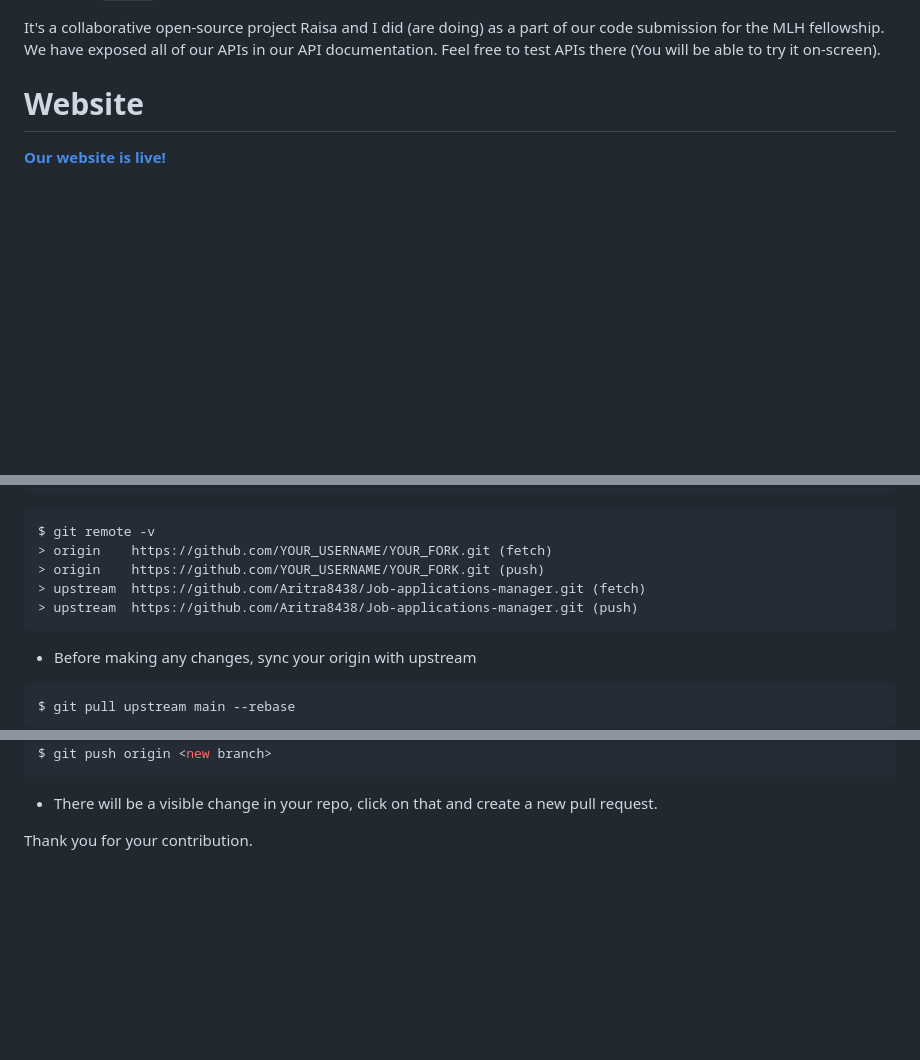
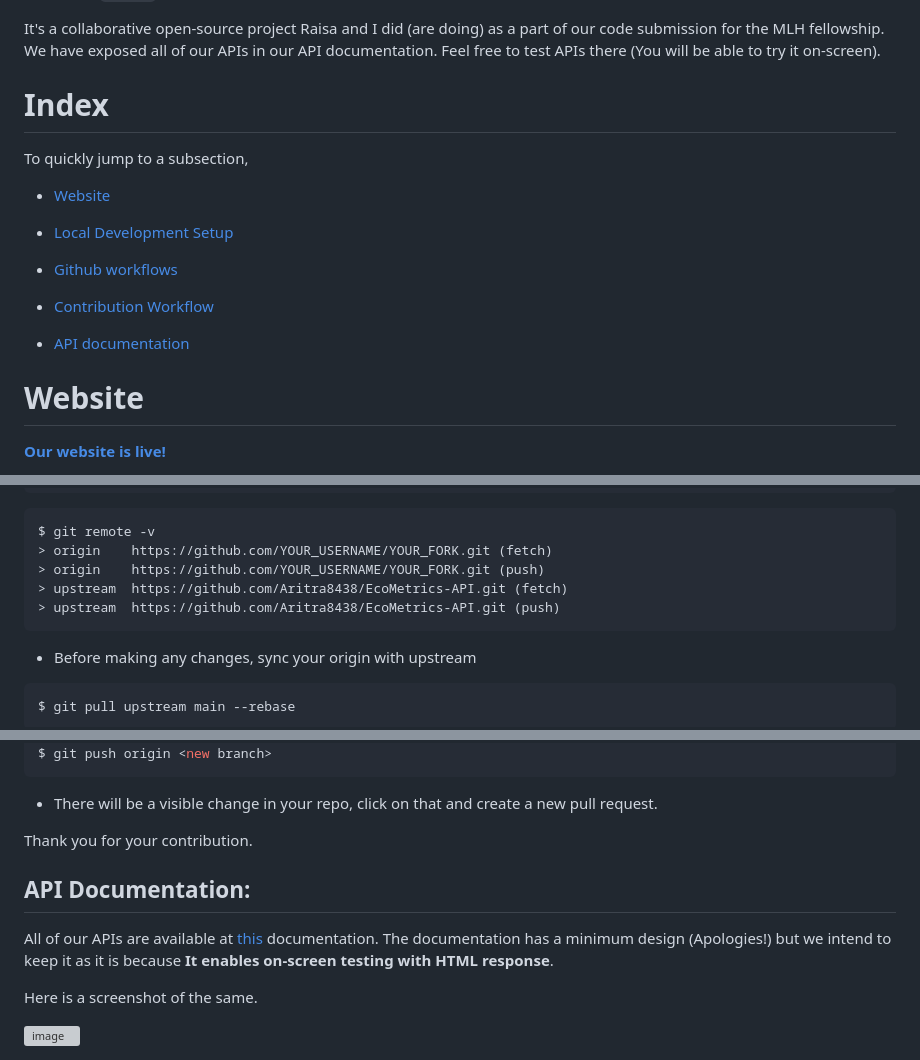
Before and after one commit to Aritra8438/EcoMetrics-API, a Markdown page: README.md, 3 parts joined by grey strips. GitHub-like rendering; blank space fills up the shorter version; grey boxes are pictures that could not be loaded.

Commit message:
Add index and documentation to readme

````diff
--- a/README.md
+++ b/README.md
@@ -24,6 +24,19 @@ This API has four primary endpoints:
 
 It's a collaborative open-source project Raisa and I did (are doing) as a part of our code submission for the MLH fellowship.
 We have exposed all of our APIs in our API documentation. Feel free to test APIs there (You will be able to try it on-screen).
+
+# Index
+To quickly jump to a subsection,
+
+* [Website](https://github.com/Aritra8438/EcoMetrics-API/tree/main#website)
+
+* [Local Development Setup](https://github.com/Aritra8438/EcoMetrics-API/tree/main#local-developmemt-setup)
+
+* [Github workflows](https://github.com/Aritra8438/EcoMetrics-API/tree/main#workflows)
+
+* [Contribution Workflow](https://github.com/Aritra8438/EcoMetrics-API/tree/main#contribution-workflow)
+
+* [API documentation](https://github.com/Aritra8438/EcoMetrics-API/tree/main#api-documentation)
 
 
 # Website
@@ -115,8 +128,8 @@ $ git remote add upstream https://github.com/Aritra8438/EcoMetrics-API.git
 $ git remote -v
 > origin    https://github.com/YOUR_USERNAME/YOUR_FORK.git (fetch)
 > origin    https://github.com/YOUR_USERNAME/YOUR_FORK.git (push)
-> upstream  https://github.com/Aritra8438/Job-applications-manager.git (fetch)
-> upstream  https://github.com/Aritra8438/Job-applications-manager.git (push)
+> upstream  https://github.com/Aritra8438/EcoMetrics-API.git (fetch)
+> upstream  https://github.com/Aritra8438/EcoMetrics-API.git (push)
 ```
 - Before making any changes, sync your origin with upstream
 
@@ -137,3 +150,11 @@ $ git push origin <new branch>
 - There will be a visible change in your repo, click on that and create a new pull request.
 
 Thank you for your contribution.
+
+## API Documentation:
+
+All of our APIs are available at [this](https://documenter.getpostman.com/view/27795030/2s93z5A5J6) documentation. The documentation has a minimum design (Apologies!) but we intend to keep it as it is because **It enables on-screen testing with HTML response**.
+
+Here is a screenshot of the same.
+
+<img width="960" alt="image" src="https://github.com/Aritra8438/EcoMetrics-API/assets/64671908/17d13fe3-ce00-45fe-a286-a675d52f2a8d">
````
